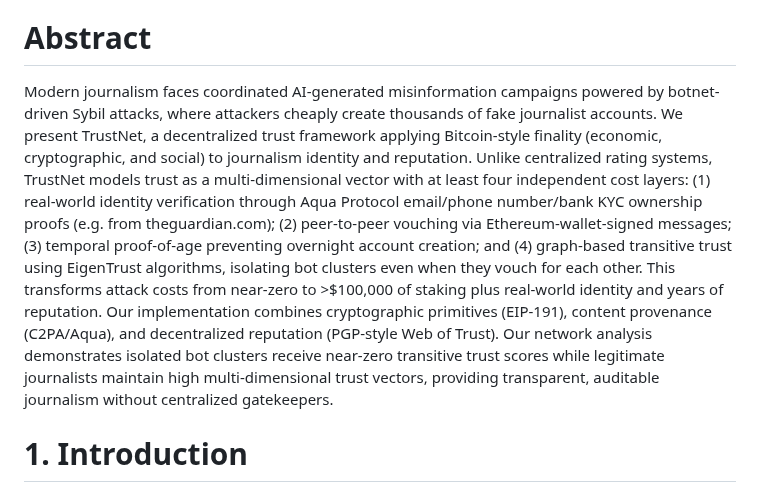
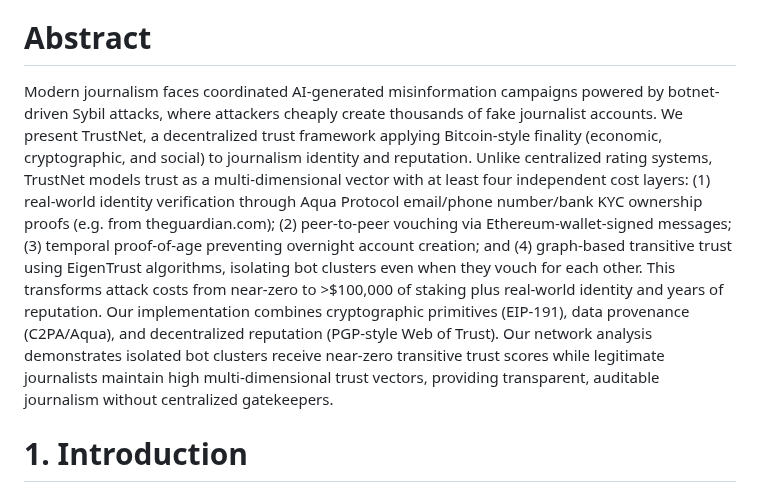
Before and after one commit to rht/apart_attested_journalism, a Markdown page: report.md, the part around the change. Rendered like a GitHub page.

Commit message:
Revise report.md

```diff
--- a/report.md
+++ b/report.md
@@ -4,7 +4,7 @@ Economic Finality for Attested Journalism: Multi-Dimensional Trust for Misinform
 
 # Abstract
 
-Modern journalism faces coordinated AI-generated misinformation campaigns powered by botnet-driven Sybil attacks, where attackers cheaply create thousands of fake journalist accounts. We present TrustNet, a decentralized trust framework applying Bitcoin-style finality (economic, cryptographic, and social) to journalism identity and reputation. Unlike centralized rating systems, TrustNet models trust as a multi-dimensional vector with at least four independent cost layers: (1) real-world identity verification through Aqua Protocol email/phone number/bank KYC ownership proofs (e.g. from theguardian.com); (2) peer-to-peer vouching via Ethereum-wallet-signed messages; (3) temporal proof-of-age preventing overnight account creation; and (4) graph-based transitive trust using EigenTrust algorithms, isolating bot clusters even when they vouch for each other. This transforms attack costs from near-zero to >$100,000 of staking plus real-world identity and years of reputation. Our implementation combines cryptographic primitives (EIP-191), content provenance (C2PA/Aqua), and decentralized reputation (PGP-style Web of Trust). Our network analysis demonstrates isolated bot clusters receive near-zero transitive trust scores while legitimate journalists maintain high multi-dimensional trust vectors, providing transparent, auditable journalism without centralized gatekeepers.
+Modern journalism faces coordinated AI-generated misinformation campaigns powered by botnet-driven Sybil attacks, where attackers cheaply create thousands of fake journalist accounts. We present TrustNet, a decentralized trust framework applying Bitcoin-style finality (economic, cryptographic, and social) to journalism identity and reputation. Unlike centralized rating systems, TrustNet models trust as a multi-dimensional vector with at least four independent cost layers: (1) real-world identity verification through Aqua Protocol email/phone number/bank KYC ownership proofs (e.g. from theguardian.com); (2) peer-to-peer vouching via Ethereum-wallet-signed messages; (3) temporal proof-of-age preventing overnight account creation; and (4) graph-based transitive trust using EigenTrust algorithms, isolating bot clusters even when they vouch for each other. This transforms attack costs from near-zero to >$100,000 of staking plus real-world identity and years of reputation. Our implementation combines cryptographic primitives (EIP-191), data provenance (C2PA/Aqua), and decentralized reputation (PGP-style Web of Trust). Our network analysis demonstrates isolated bot clusters receive near-zero transitive trust scores while legitimate journalists maintain high multi-dimensional trust vectors, providing transparent, auditable journalism without centralized gatekeepers.
 
 # 1. Introduction
 
```
